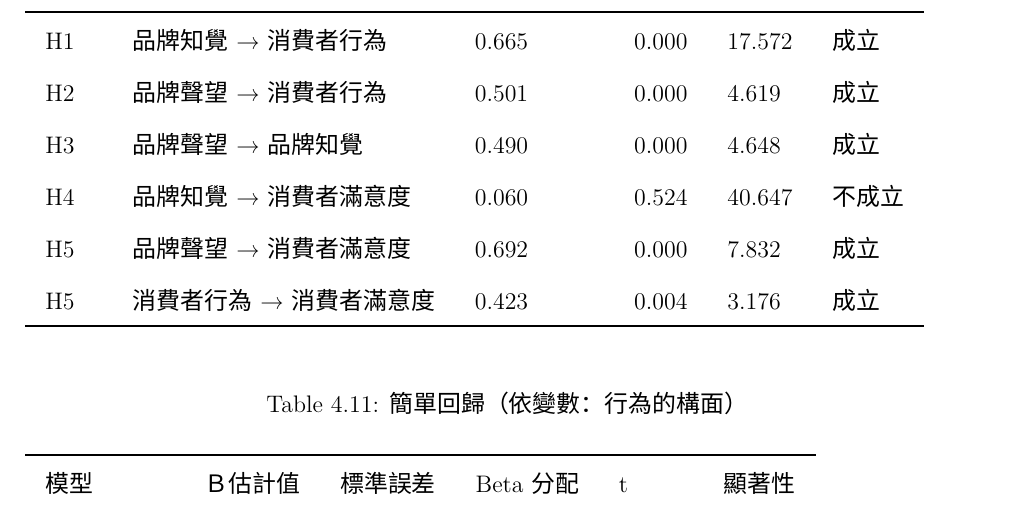
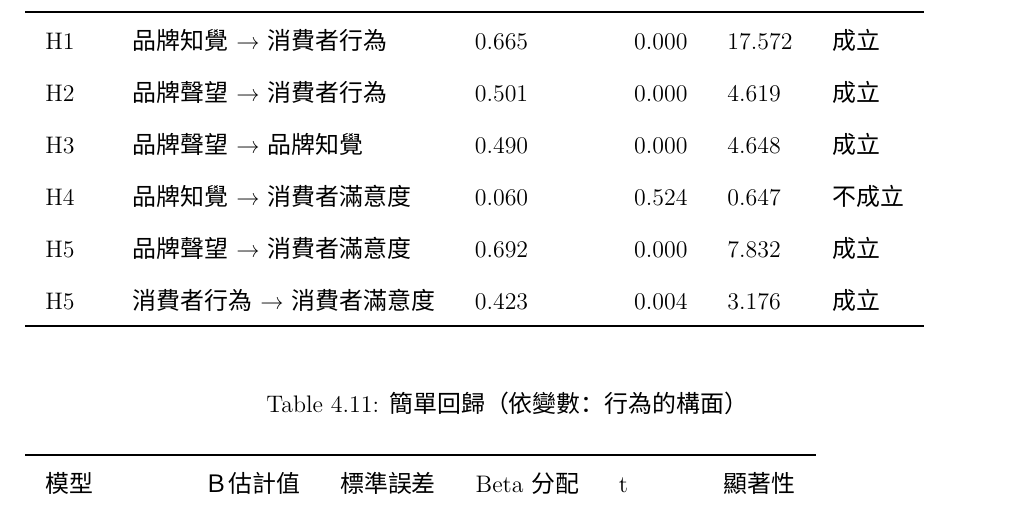
Before and after one commit to a316083/paper, a LaTeX thesis (index.tex, which reads chapter3.tex): part of page 38 of 43, cut so that both start at the same text. Compiled offline with XeLaTeX; a missing font is replaced by an installed copy or a similar font.

Commit message:
打錯字修正

```diff
--- a/chapter3.tex
+++ b/chapter3.tex
@@ -298,7 +298,7 @@ KMO=0.788 大於0.7表示分析中等 Bartlett 的球形檢值 420.646 顯著性
 H1&品牌知覺→消費者行為&0.665&0.000&17.572&成立\\
 H2&品牌聲望→消費者行為&0.501&0.000&4.619&成立\\
 H3&品牌聲望→品牌知覺&0.490&0.000&4.648&成立\\
-H4&品牌知覺→消費者滿意度&0.060&0.524&40.647&不成立\\
+H4&品牌知覺→消費者滿意度&0.060&0.524&0.647&不成立\\
 H5&品牌聲望→消費者滿意度&0.692&0.000&7.832&成立\\
 H5&消費者行為→消費者滿意度&0.423&0.004&3.176&成立\\
 \hline
```
Also changed, not shown: index.tex (+3 -0 lines), index.pdf, 3 other files.
